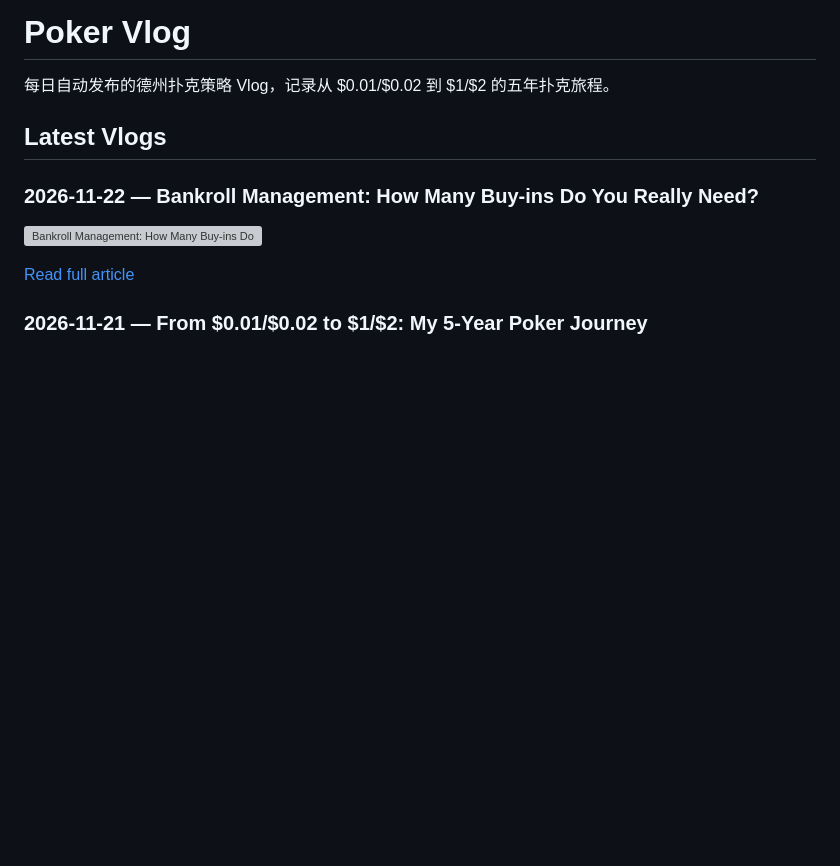
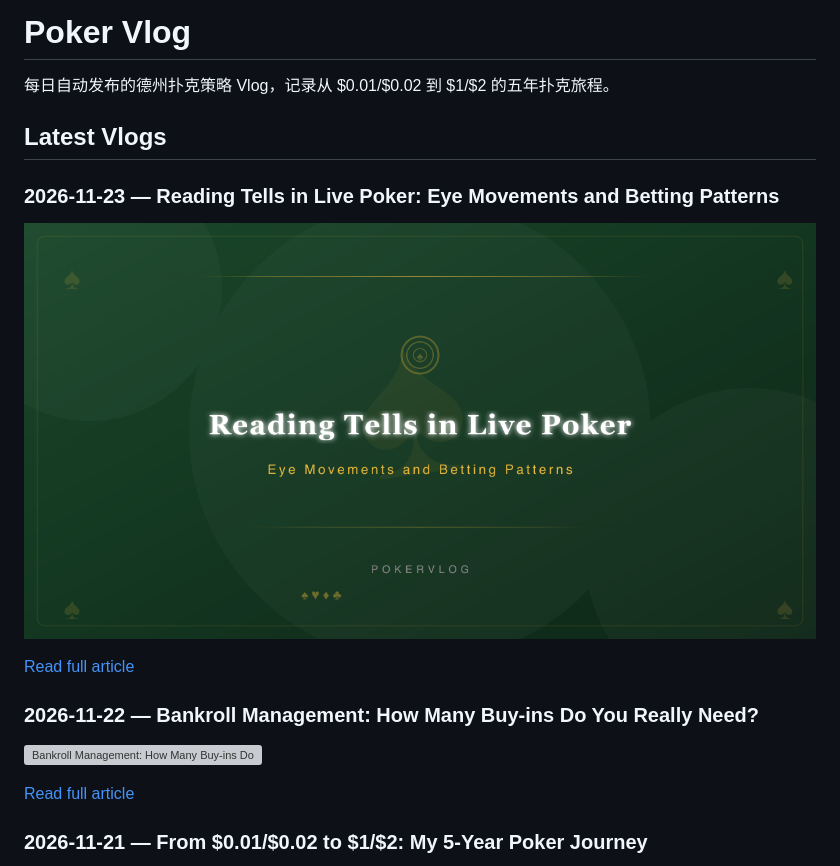
Before and after one commit to BPTTangKe/poker-vlog, a Markdown page: README.md, the part around one of its changes. GitHub-like rendering; pictures changed too: public/images/reading-tells-in-live-poker-eye-movements-and-betting-patter-2026-11-23.png (added); blank space fills up the shorter version; grey boxes are pictures that could not be loaded.

Commit message:
Daily vlog auto-publish

```diff
--- a/README.md
+++ b/README.md
@@ -3,6 +3,12 @@
 每日自动发布的德州扑克策略 Vlog，记录从 $0.01/$0.02 到 $1/$2 的五年扑克旅程。
 
 ## Latest Vlogs
+### 2026-11-23 — Reading Tells in Live Poker: Eye Movements and Betting Patterns
+
+![Reading Tells in Live Poker: Eye Movements and Betting Patterns](public/images/reading-tells-in-live-poker-eye-movements-and-betting-patter-2026-11-23.png)
+
+[Read full article](src/content/vlog/reading-tells-in-live-poker-eye-movements-and-betting-patter-2026-11-23.md)
+
 ### 2026-11-22 — Bankroll Management: How Many Buy-ins Do You Really Need?
 
 ![Bankroll Management: How Many Buy-ins Do You Really Need?](public/images/bankroll-management-how-many-buy-ins-do-you-really-need-2026-11-22.png)
```
Also changed, not shown: other parts of README.md (+0 -6 lines), images/reading-tells-in-live-poker-eye-movements-and-betting-patter-2026-11-23.png (added), x-debug-article.png (added), 4 other files.
